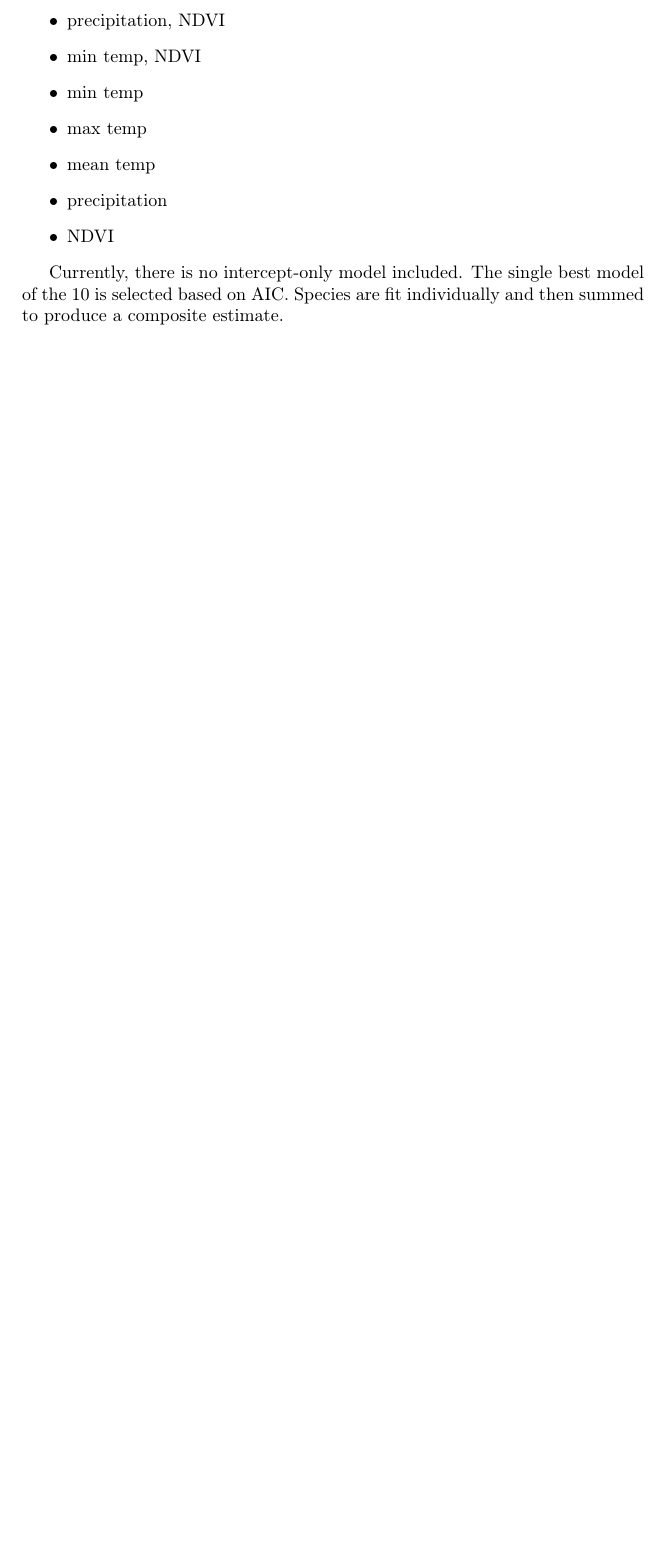
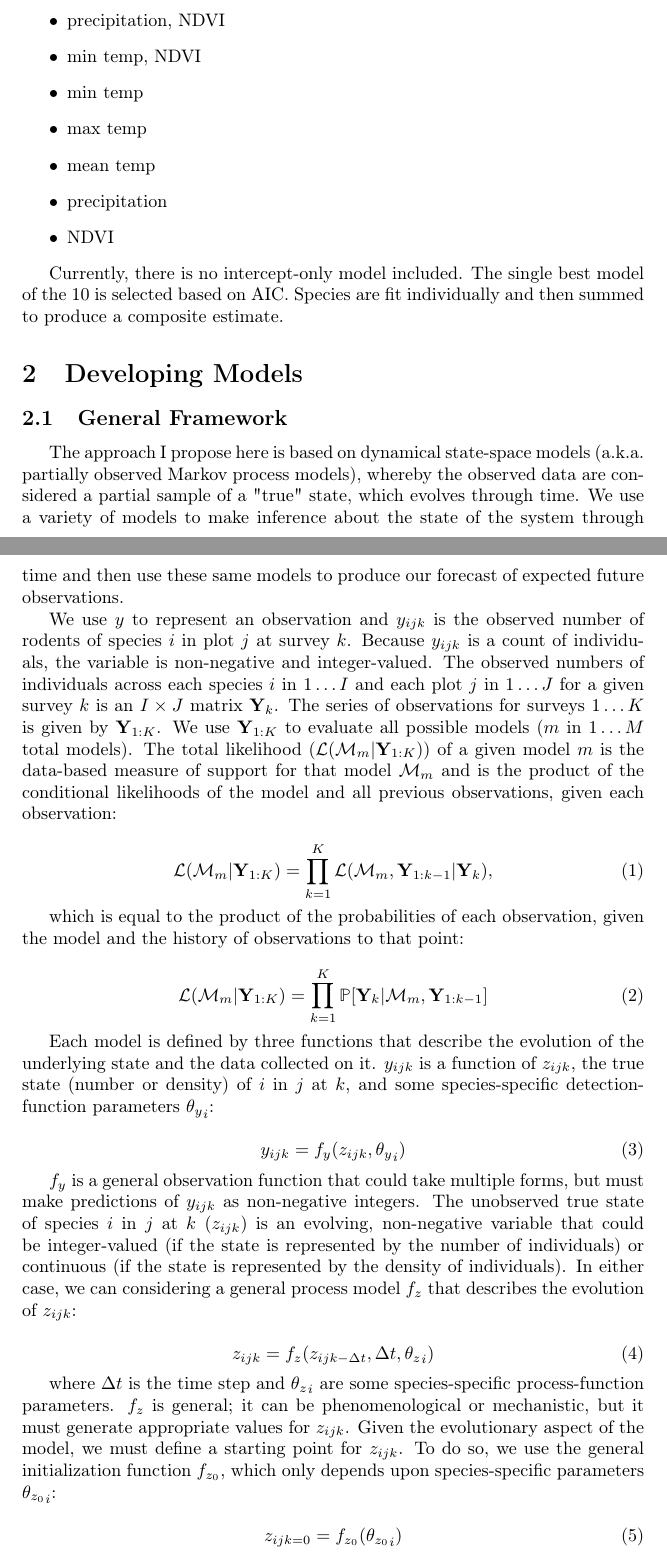
Before and after one commit to weecology/portal-forecasting-models, a LaTeX document (modeldoc.tex): part of page 3 of 4 before the commit and two parts of pages 3 and 4 of 5 after it, the two joined at a grey line, cut so that both start at the same text, the shorter picture padded with empty space. Compiled offline with pdfLaTeX.

Commit message:
Update on Overleaf.

```diff
--- a/modeldoc.tex
+++ b/modeldoc.tex
@@ -10,6 +10,7 @@
 \usepackage{authblk}
 \usepackage{hyperref}
 \usepackage{indentfirst}
+\usepackage{bbold}
 \def\code#1{\texttt{#1}}
 \hypersetup{
     colorlinks = true,
@@ -87,6 +91,46 @@ Each species is fit using the following (nonexhaustive) sets of the environmenta
 
 Currently, there is no intercept-only model included. The single best model of the 10 is selected based on AIC. Species are fit individually and then summed to produce a composite estimate.
 
+\section{Developing Models}
+\label{sec:devmods}
+
+\subsection{General Framework}
+\label{subsec:devmods_gf}
+
+The approach I propose here is based on dynamical state-space models (a.k.a. partially observed Markov process models), whereby the observed data are considered a partial sample of a "true" state, which evolves through time. We use a variety of models to make inference about the state of the system through time and then use these same models to produce our forecast of expected future observations.
+
+We use $y$ to represent an observation and $y_{ijk}$ is the observed number of rodents of species $i$ in plot $j$ at survey $k$. Because $y_{ijk}$ is a count of individuals, the variable is non-negative and integer-valued. The observed numbers of individuals across each species $i$ in $1 \ldots I$ and each plot $j$ in $1 \ldots J$ for a given survey $k$ is an $I \times J$ matrix $\textbf{Y}_k$. The series of observations for surveys $1 \ldots K$ is given by $\textbf{Y}_{1:K}$. We use $\textbf{Y}_{1:K}$ to evaluate all possible models ($m$ in $1 \ldots M$ total models). The total likelihood ($\mathcal{L}(\mathcal{M}_m|\textbf{Y}_{1:K})$) of a given model $m$ is the data-based measure of support for that model $\mathcal{M}_m$ and is the product of the conditional likelihoods of the model and all previous observations, given each observation:
+
+\begin{equation}
+\mathcal{L}(\mathcal{M}_m|\textbf{Y}_{1:K}) = \prod_{k = 1}^{K}{\mathcal{L}(\mathcal{M}_m, \textbf{Y}_{1:k-1}|\textbf{Y}_{k})},
+\end{equation}
+
+which is equal to the product of the probabilities of each observation, given the model and the history of observations to that point:
+
+\begin{equation}
+\mathcal{L}(\mathcal{M}_m|\textbf{Y}_{1:K}) = \prod_{k = 1}^{K}{\mathbb{P}[\textbf{Y}_{k}|\mathcal{M}_m, \textbf{Y}_{1:k-1}]}
+\end{equation}
+
+Each model is defined by three functions that describe the evolution of the underlying state and the data collected on it. $y_{ijk}$ is a function of $z_{ijk}$, the true state (number or density) of $i$ in $j$ at $k$, and some species-specific detection-function parameters ${\theta_{y}}_i$:
+
+\begin{equation}
+y_{ijk} = f_y(z_{ijk}, {\theta_{y}}_i)
+\end{equation}
+
+$f_y$ is a general observation function that could take multiple forms, but must make predictions of $y_{ijk}$ as non-negative integers. The unobserved true state of species $i$ in $j$ at $k$ ($z_{ijk}$) is an evolving, non-negative variable that could be integer-valued (if the state is represented by the number of individuals) or continuous (if the state is represented by the density of individuals). In either case, we can considering a general process model $f_z$ that describes the evolution of $z_{ijk}$:
+
+\begin{equation}
+z_{ijk} = f_z({z_{ijk - \Delta t}}, \Delta t, {{\theta_z}}_i)
+\end{equation}
+
+where $\Delta t$ is the time step and ${\theta_{z}}_i$ are some species-specific process-function parameters. $f_z$ is general; it can be phenomenological or mechanistic, but it must generate appropriate values for $z_{ijk}$. Given the evolutionary aspect of the model, we must define a starting point for $z_{ijk}$. To do so, we use the general initialization function $f_{z_0}$, which only depends upon species-specific parameters ${\theta_{z_0}}_i$:
+
+\begin{equation}
+z_{ijk = 0} = f_{z_0}({\theta_{z_0}}_i)
+\end{equation}
+
+
+
 \addcontentsline{toc}{section}{References}
 \begin{thebibliography}{9}
 \bibitem{boxjenkins}
```
Also changed, not shown: modeldoc.tex (21 more changed lines).
